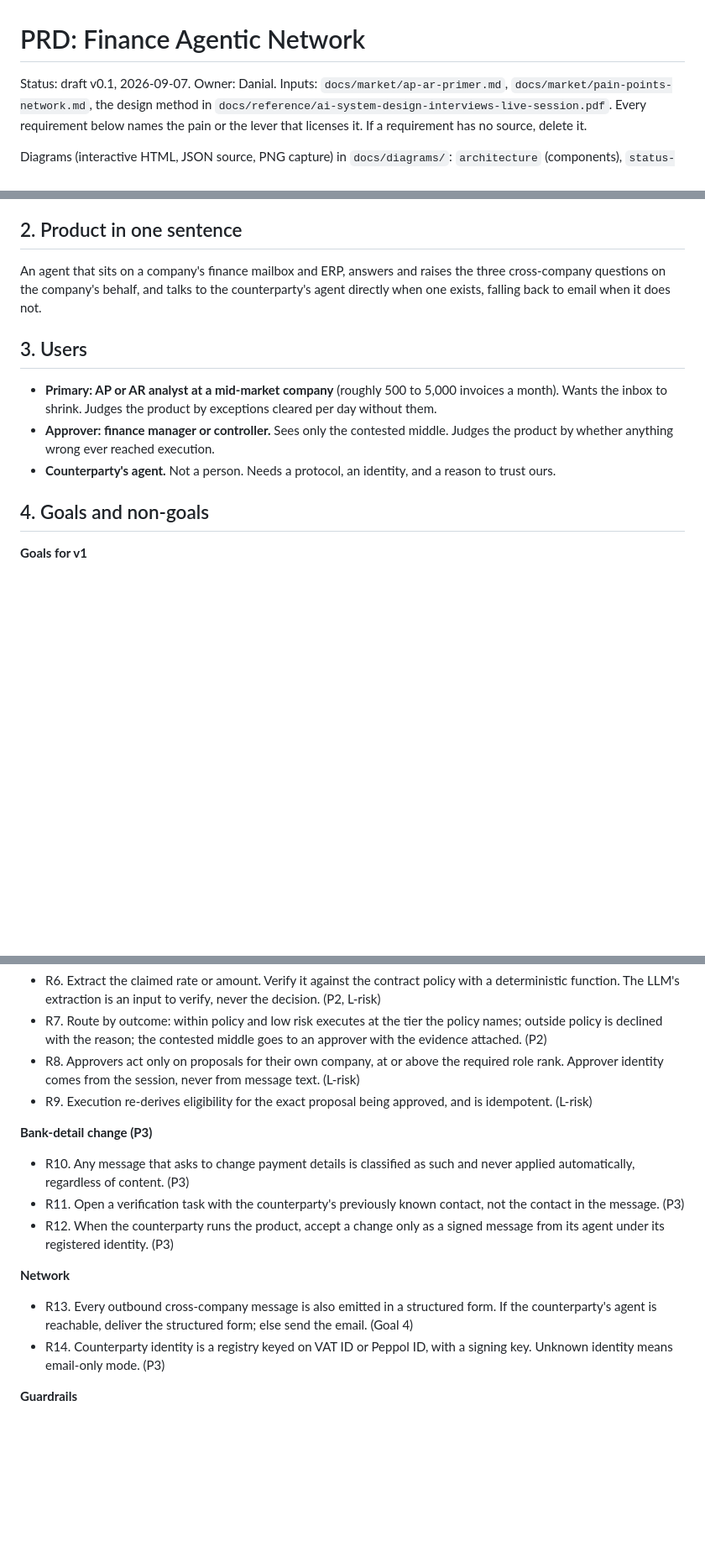
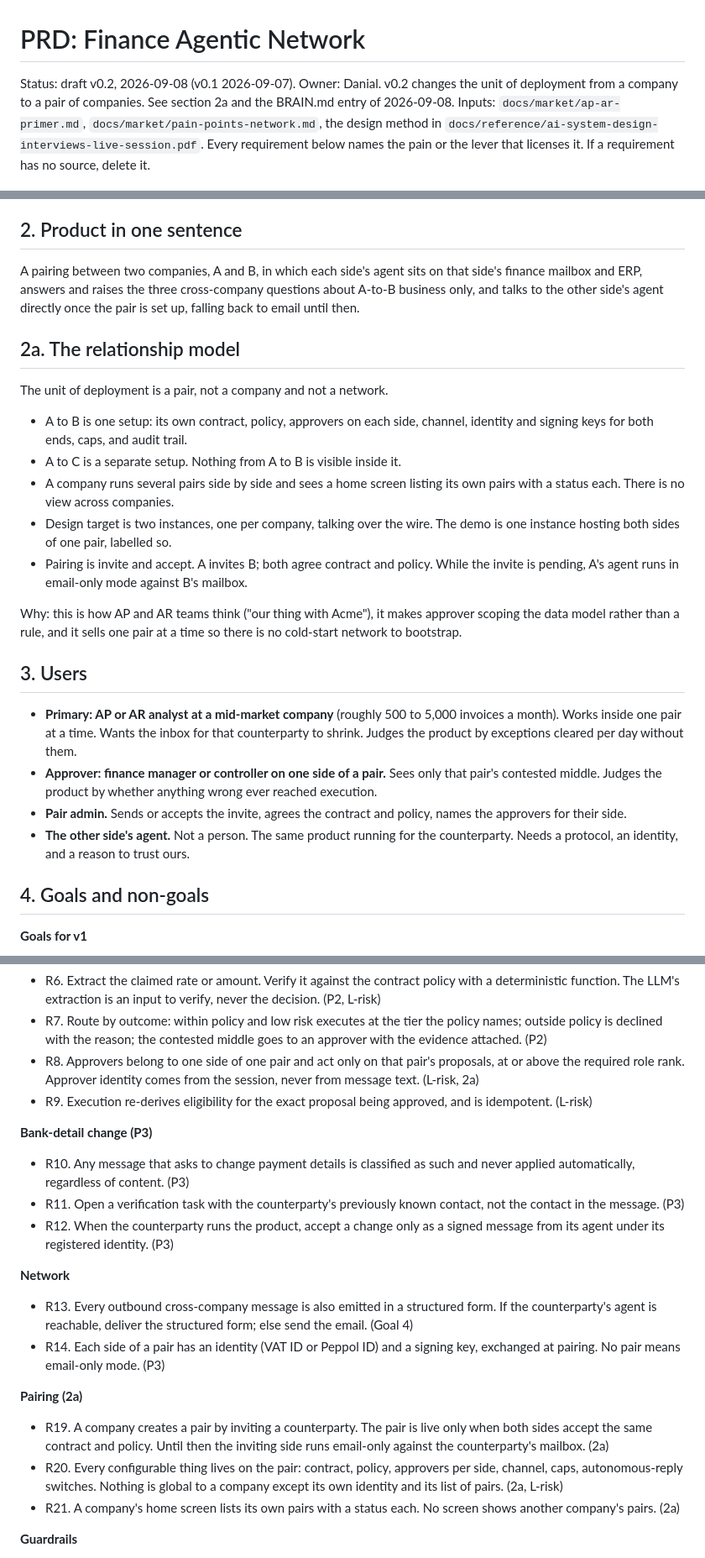
Before and after one commit to Danialmonachan11/finance-agentic-network, a Markdown page: docs/prd.md, 3 parts joined by grey strips. Shown at 84% size. Drawn GitHub-style; blank space fills up the shorter version.

Commit message:
PRD v0.2: unit of deployment is a pair of companies
Co-Authored-By: Claude Fable 5.1 <noreply@anthropic.com>
Claude-Session: https://claude.ai/code/session_014V52MLJxxwVzEFNoNt6dGK

```diff
--- a/docs/prd.md
+++ b/docs/prd.md
@@ -1,6 +1,8 @@
 # PRD: Finance Agentic Network
 
-Status: draft v0.1, 2026-09-07. Owner: Danial.
+Status: draft v0.2, 2026-09-08 (v0.1 2026-09-07). Owner: Danial.
+v0.2 changes the unit of deployment from a company to a pair of
+companies. See section 2a and the BRAIN.md entry of 2026-09-08.
 Inputs: `docs/market/ap-ar-primer.md`, `docs/market/pain-points-network.md`,
 the design method in `docs/reference/ai-system-design-interviews-live-session.pdf`.
 Every requirement below names the pain or the lever that licenses it. If a
@@ -30,21 +32,45 @@ the answer or the evidence sits with the counterparty.
 
 ## 2. Product in one sentence
 
-An agent that sits on a company's finance mailbox and ERP, answers and
-raises the three cross-company questions on the company's behalf, and
-talks to the counterparty's agent directly when one exists, falling back
-to email when it does not.
+A pairing between two companies, A and B, in which each side's agent
+sits on that side's finance mailbox and ERP, answers and raises the three
+cross-company questions about A-to-B business only, and talks to the
+other side's agent directly once the pair is set up, falling back to
+email until then.
+
+## 2a. The relationship model
+
+The unit of deployment is a pair, not a company and not a network.
+
+- A to B is one setup: its own contract, policy, approvers on each side,
+  channel, identity and signing keys for both ends, caps, and audit trail.
+- A to C is a separate setup. Nothing from A to B is visible inside it.
+- A company runs several pairs side by side and sees a home screen listing
+  its own pairs with a status each. There is no view across companies.
+- Design target is two instances, one per company, talking over the wire.
+  The demo is one instance hosting both sides of one pair, labelled so.
+- Pairing is invite and accept. A invites B; both agree contract and
+  policy. While the invite is pending, A's agent runs in email-only mode
+  against B's mailbox.
+
+Why: this is how AP and AR teams think ("our thing with Acme"), it makes
+approver scoping the data model rather than a rule, and it sells one pair
+at a time so there is no cold-start network to bootstrap.
 
 ## 3. Users
 
 - **Primary: AP or AR analyst at a mid-market company** (roughly 500 to
-  5,000 invoices a month). Wants the inbox to shrink. Judges the product
-  by exceptions cleared per day without them.
-- **Approver: finance manager or controller.** Sees only the contested
-  middle. Judges the product by whether anything wrong ever reached
-  execution.
-- **Counterparty's agent.** Not a person. Needs a protocol, an identity,
-  and a reason to trust ours.
+  5,000 invoices a month). Works inside one pair at a time. Wants the
+  inbox for that counterparty to shrink. Judges the product by exceptions
+  cleared per day without them.
+- **Approver: finance manager or controller on one side of a pair.** Sees
+  only that pair's contested middle. Judges the product by whether
+  anything wrong ever reached execution.
+- **Pair admin.** Sends or accepts the invite, agrees the contract and
+  policy, names the approvers for their side.
+- **The other side's agent.** Not a person. The same product running for
+  the counterparty. Needs a protocol, an identity, and a reason to trust
+  ours.
 
 ## 4. Goals and non-goals
 
@@ -119,9 +145,9 @@ lever (L-risk, L-fresh, L-cost).
 - R7. Route by outcome: within policy and low risk executes at the tier
   the policy names; outside policy is declined with the reason; the
   contested middle goes to an approver with the evidence attached. (P2)
-- R8. Approvers act only on proposals for their own company, at or above
-  the required role rank. Approver identity comes from the session, never
-  from message text. (L-risk)
+- R8. Approvers belong to one side of one pair and act only on that
+  pair's proposals, at or above the required role rank. Approver identity
+  comes from the session, never from message text. (L-risk, 2a)
 - R9. Execution re-derives eligibility for the exact proposal being
   approved, and is idempotent. (L-risk)
 
@@ -137,8 +163,20 @@ lever (L-risk, L-fresh, L-cost).
 - R13. Every outbound cross-company message is also emitted in a
   structured form. If the counterparty's agent is reachable, deliver the
   structured form; else send the email. (Goal 4)
-- R14. Counterparty identity is a registry keyed on VAT ID or Peppol ID,
-  with a signing key. Unknown identity means email-only mode. (P3)
+- R14. Each side of a pair has an identity (VAT ID or Peppol ID) and a
+  signing key, exchanged at pairing. No pair means email-only mode. (P3)
+
+**Pairing (2a)**
+- R19. A company creates a pair by inviting a counterparty. The pair is
+  live only when both sides accept the same contract and policy. Until
+  then the inviting side runs email-only against the counterparty's
+  mailbox. (2a)
+- R20. Every configurable thing lives on the pair: contract, policy,
+  approvers per side, channel, caps, autonomous-reply switches. Nothing
+  is global to a company except its own identity and its list of pairs.
+  (2a, L-risk)
+- R21. A company's home screen lists its own pairs with a status each.
+  No screen shows another company's pairs. (2a)
 
 **Guardrails**
 - R15. Every step writes an audit row. Every LLM call writes a cost row.
```
Also changed, not shown: other parts of docs/prd.md (+13 -3 lines).
